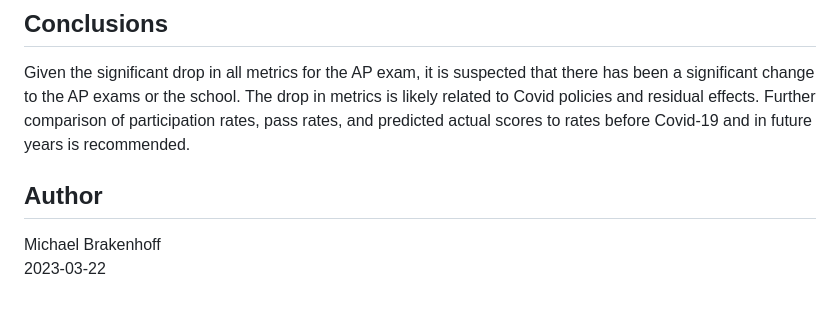
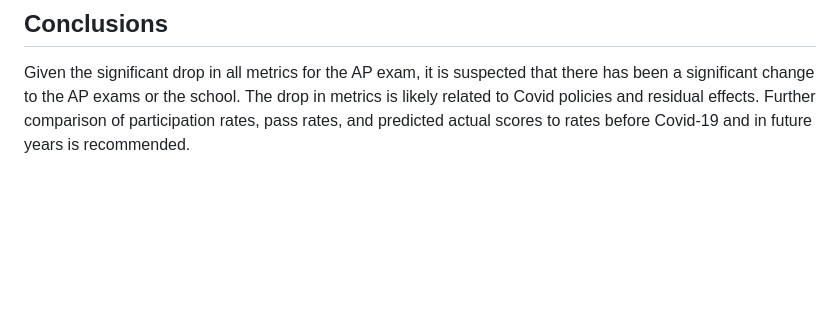
Before and after one commit to mbrakenhoff/AP_Test_Analysis, a Markdown page: README.md, the part around the change. GitHub-like rendering; blank space fills up the shorter version.

```diff
--- a/README.md
+++ b/README.md
@@ -40,7 +40,3 @@ Participation rates are far below the goal of 65%. The closest to that goal (AP
 
 ## Conclusions
 Given the significant drop in all metrics for the AP exam, it is suspected that there has been a significant change to the AP exams or the school. The drop in metrics is likely related to Covid policies and residual effects. Further comparison of participation rates, pass rates, and predicted actual scores to rates before Covid-19 and in future years is recommended.
-
-## Author
-Michael Brakenhoff
-2023-03-22
```
